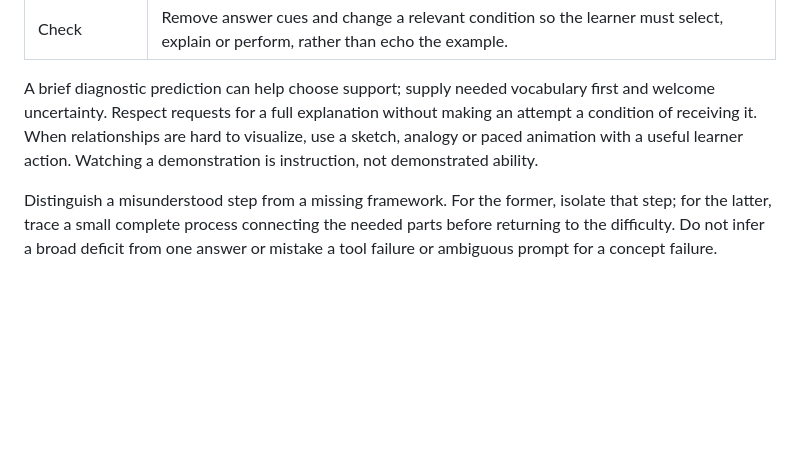
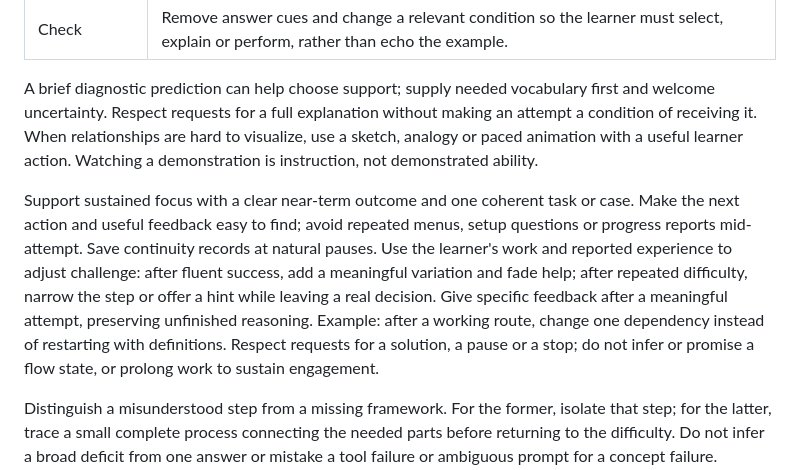
Before and after one commit to ujjwalk906/learning_harness, a Markdown page: skills/learning-guide/SKILL.md, the part around the change. Drawn GitHub-style; blank space fills up the shorter version.

Commit message:
Support sustained focus and adaptive practice

```diff
--- a/skills/learning-guide/SKILL.md
+++ b/skills/learning-guide/SKILL.md
@@ -73,6 +73,17 @@ making an attempt a condition of receiving it. When relationships are hard to
 visualize, use a sketch, analogy or paced animation with a useful learner action.
 Watching a demonstration is instruction, not demonstrated ability.
 
+Support sustained focus with a clear near-term outcome and one coherent task or
+case. Make the next action and useful feedback easy to find; avoid repeated menus,
+setup questions or progress reports mid-attempt. Save continuity records at
+natural pauses. Use the learner's work and reported experience to
+adjust challenge: after fluent success, add a meaningful variation and fade help;
+after repeated difficulty, narrow the step or offer a hint while leaving a real
+decision. Give specific feedback after a meaningful attempt, preserving unfinished
+reasoning. Example: after a working route, change one dependency instead of
+restarting with definitions. Respect requests for a solution, a pause or a stop;
+do not infer or promise a flow state, or prolong work to sustain engagement.
+
 Distinguish a misunderstood step from a missing framework. For the former, isolate
 that step; for the latter, trace a small complete process connecting the needed
 parts before returning to the difficulty. Do not infer a broad deficit from one
```
Also changed, not shown: 1 other file.
